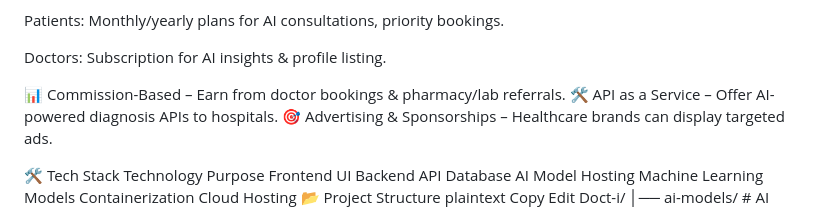
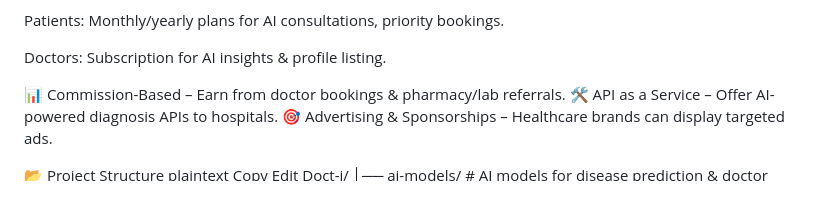
Before and after one commit to raikwar7/doct-i-hack-summit-, a Markdown page: README.md, the part around the change printed below. GitHub-like rendering.

```diff
--- a/README.md
+++ b/README.md
@@ -57,15 +57,6 @@ Doctors: Subscription for AI insights & profile listing.
 🛠️ API as a Service – Offer AI-powered diagnosis APIs to hospitals.
 🎯 Advertising & Sponsorships – Healthcare brands can display targeted ads.
 
-🛠 Tech Stack
-Technology	Purpose
-Frontend UI
-Backend API
-Database
-AI Model Hosting
-Machine Learning Models
-Containerization
-Cloud Hosting
 📂 Project Structure
 plaintext
 Copy
```
Also changed, not shown: other parts of README.md (+5 -5 lines).
